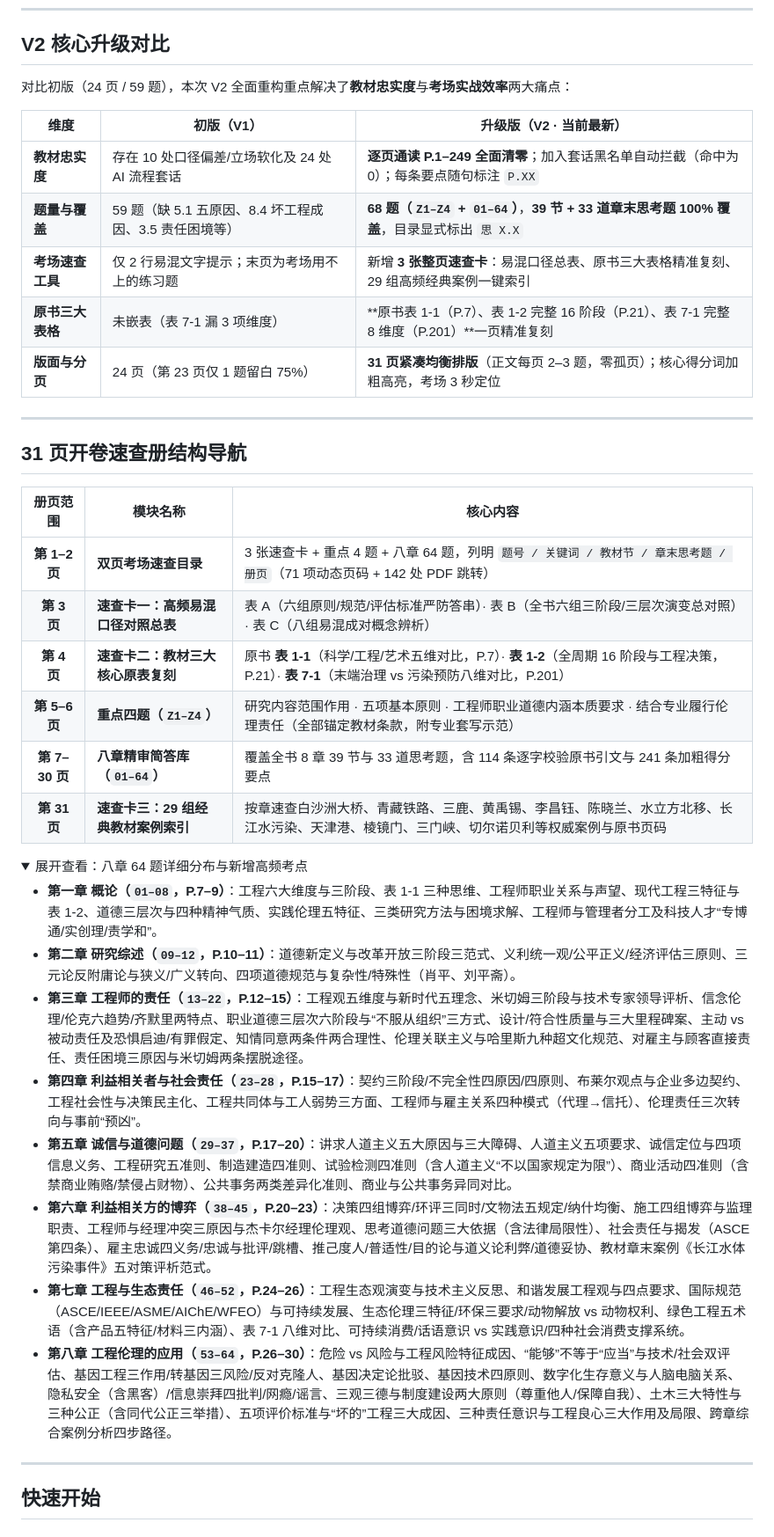
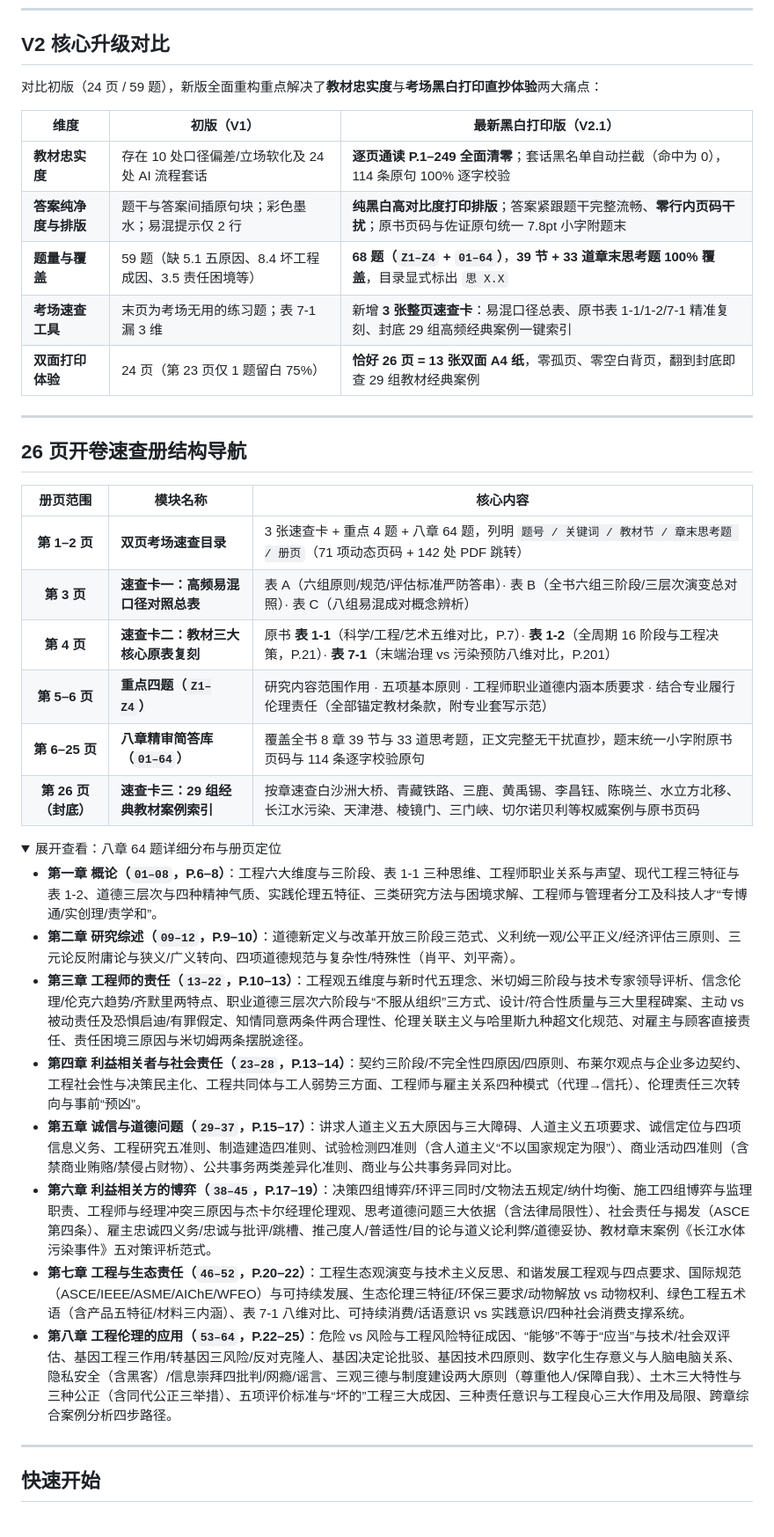
Before and after one commit to PengyuLaider/engineering-ethics-study, a Markdown page: README.md, the part around one of its changes. Shown at 88% size. Drawn GitHub-style; folded sections open.

```diff
--- a/README.md
+++ b/README.md
@@ -40,19 +40,19 @@
 
 ## V2 核心升级对比
 
-对比初版（24 页 / 59 题），本次 V2 全面重构重点解决了**教材忠实度**与**考场实战效率**两大痛点：
+对比初版（24 页 / 59 题），新版全面重构重点解决了**教材忠实度**与**考场黑白打印直抄体验**两大痛点：
 
-| 维度 | 初版（V1） | 升级版（V2 · 当前最新） |
+| 维度 | 初版（V1） | 最新黑白打印版（V2.1） |
 | --- | --- | --- |
-| **教材忠实度** | 存在 10 处口径偏差/立场软化及 24 处 AI 流程套话 | **逐页通读 P.1–249 全面清零**；加入套话黑名单自动拦截（命中为 0）；每条要点随句标注 `P.XX` |
+| **教材忠实度** | 存在 10 处口径偏差/立场软化及 24 处 AI 流程套话 | **逐页通读 P.1–249 全面清零**；套话黑名单自动拦截（命中为 0），114 条原句 100% 逐字校验 |
+| **答案纯净度与排版** | 题干与答案间插原句块；彩色墨水；易混提示仅 2 行 | **纯黑白高对比度打印排版**；答案紧跟题干完整流畅、**零行内页码干扰**；原书页码与佐证原句统一 7.8pt 小字附题末 |
 | **题量与覆盖** | 59 题（缺 5.1 五原因、8.4 坏工程成因、3.5 责任困境等） | **68 题（`Z1–Z4` + `01–64`）**，**39 节 + 33 道章末思考题 100% 覆盖**，目录显式标出 `思 X.X` |
-| **考场速查工具** | 仅 2 行易混文字提示；末页为考场用不上的练习题 | 新增 **3 张整页速查卡**：易混口径总表、原书三大表格精准复刻、29 组高频经典案例一键索引 |
-| **原书三大表格** | 未嵌表（表 7-1 漏 3 项维度） | **原书表 1-1（P.7）、表 1-2 完整 16 阶段（P.21）、表 7-1 完整 8 维度（P.201）**一页精准复刻 |
-| **版面与分页** | 24 页（第 23 页仅 1 题留白 75%） | **31 页紧凑均衡排版**（正文每页 2–3 题，零孤页）；核心得分词加粗高亮，考场 3 秒定位 |
+| **考场速查工具** | 末页为考场无用的练习题；表 7-1 漏 3 维 | 新增 **3 张整页速查卡**：易混口径总表、原书表 1-1/1-2/7-1 精准复刻、封底 29 组高频经典案例一键索引 |
+| **双面打印体验** | 24 页（第 23 页仅 1 题留白 75%） | **恰好 26 页 = 13 张双面 A4 纸**，零孤页、零空白背页，翻到封底即查 29 组教材经典案例 |
 
 ---
 
-## 31 页开卷速查册结构导航
+## 26 页开卷速查册结构导航
 
 | 册页范围 | 模块名称 | 核心内容 |
 | :---: | --- | --- |
@@ -60,20 +60,20 @@
 | **第 3 页** | **速查卡一：高频易混口径对照总表** | 表 A（六组原则/规范/评估标准严防答串）· 表 B（全书六组三阶段/三层次演变总对照）· 表 C（八组易混成对概念辨析） |
 | **第 4 页** | **速查卡二：教材三大核心原表复刻** | 原书 **表 1-1**（科学/工程/艺术五维对比，P.7）· **表 1-2**（全周期 16 阶段与工程决策，P.21）· **表 7-1**（末端治理 vs 污染预防八维对比，P.201） |
 | **第 5–6 页** | **重点四题（`Z1–Z4`）** | 研究内容范围作用 · 五项基本原则 · 工程师职业道德内涵本质要求 · 结合专业履行伦理责任（全部锚定教材条款，附专业套写示范） |
-| **第 7–30 页** | **八章精审简答库（`01–64`）** | 覆盖全书 8 章 39 节与 33 道思考题，含 114 条逐字校验原书引文与 241 条加粗得分要点 |
-| **第 31 页** | **速查卡三：29 组经典教材案例索引** | 按章速查白沙洲大桥、青藏铁路、三鹿、黄禹锡、李昌钰、陈晓兰、水立方北移、长江水污染、天津港、棱镜门、三门峡、切尔诺贝利等权威案例与原书页码 |
+| **第 6–25 页** | **八章精审简答库（`01–64`）** | 覆盖全书 8 章 39 节与 33 道思考题，正文完整无干扰直抄，题末统一小字附原书页码与 114 条逐字校验原句 |
+| **第 26 页（封底）** | **速查卡三：29 组经典教材案例索引** | 按章速查白沙洲大桥、青藏铁路、三鹿、黄禹锡、李昌钰、陈晓兰、水立方北移、长江水污染、天津港、棱镜门、三门峡、切尔诺贝利等权威案例与原书页码 |
 
 <details>
-<summary>展开查看：八章 64 题详细分布与新增高频考点</summary>
+<summary>展开查看：八章 64 题详细分布与册页定位</summary>
 
-- **第一章 概论（`01–08`，P.7–9）**：工程六大维度与三阶段、表 1-1 三种思维、工程师职业关系与声望、现代工程三特征与表 1-2、道德三层次与四种精神气质、实践伦理五特征、三类研究方法与困境求解、工程师与管理者分工及科技人才“专博通/实创理/责学和”。
-- **第二章 研究综述（`09–12`，P.10–11）**：道德新定义与改革开放三阶段三范式、义利统一观/公平正义/经济评估三原则、三元论反附庸论与狭义/广义转向、四项道德规范与复杂性/特殊性（肖平、刘平斋）。
-- **第三章 工程师的责任（`13–22`，P.12–15）**：工程观五维度与新时代五理念、米切姆三阶段与技术专家领导评析、信念伦理/伦克六趋势/齐默里两特点、职业道德三层次六阶段与“不服从组织”三方式、设计/符合性质量与三大里程碑案、主动 vs 被动责任及恐惧启迪/有罪假定、知情同意两条件两合理性、伦理关联主义与哈里斯九种超文化规范、对雇主与顾客直接责任、责任困境三原因与米切姆两条摆脱途径。
-- **第四章 利益相关者与社会责任（`23–28`，P.15–17）**：契约三阶段/不完全性四原因/四原则、布莱尔观点与企业多边契约、工程社会性与决策民主化、工程共同体与工人弱势三方面、工程师与雇主关系四种模式（代理→信托）、伦理责任三次转向与事前“预凶”。
-- **第五章 诚信与道德问题（`29–37`，P.17–20）**：讲求人道主义五大原因与三大障碍、人道主义五项要求、诚信定位与四项信息义务、工程研究五准则、制造建造四准则、试验检测四准则（含人道主义“不以国家规定为限”）、商业活动四准则（含禁商业贿赂/禁侵占财物）、公共事务两类差异化准则、商业与公共事务异同对比。
-- **第六章 利益相关方的博弈（`38–45`，P.20–23）**：决策四组博弈/环评三同时/文物法五规定/纳什均衡、施工四组博弈与监理职责、工程师与经理冲突三原因与杰卡尔经理伦理观、思考道德问题三大依据（含法律局限性）、社会责任与揭发（ASCE 第四条）、雇主忠诚四义务/忠诚与批评/跳槽、推己度人/普适性/目的论与道义论利弊/道德妥协、教材章末案例《长江水体污染事件》五对策评析范式。
-- **第七章 工程与生态责任（`46–52`，P.24–26）**：工程生态观演变与技术主义反思、和谐发展工程观与四点要求、国际规范（ASCE/IEEE/ASME/AIChE/WFEO）与可持续发展、生态伦理三特征/环保三要求/动物解放 vs 动物权利、绿色工程五术语（含产品五特征/材料三内涵）、表 7-1 八维对比、可持续消费/话语意识 vs 实践意识/四种社会消费支撑系统。
-- **第八章 工程伦理的应用（`53–64`，P.26–30）**：危险 vs 风险与工程风险特征成因、“能够”不等于“应当”与技术/社会双评估、基因工程三作用/转基因三风险/反对克隆人、基因决定论批驳、基因技术四原则、数字化生存意义与人脑电脑关系、隐私安全（含黑客）/信息崇拜四批判/网瘾/谣言、三观三德与制度建设两大原则（尊重他人/保障自我）、土木三大特性与三种公正（含同代公正三举措）、五项评价标准与“坏的”工程三大成因、三种责任意识与工程良心三大作用及局限、跨章综合案例分析四步路径。
+- **第一章 概论（`01–08`，P.6–8）**：工程六大维度与三阶段、表 1-1 三种思维、工程师职业关系与声望、现代工程三特征与表 1-2、道德三层次与四种精神气质、实践伦理五特征、三类研究方法与困境求解、工程师与管理者分工及科技人才“专博通/实创理/责学和”。
+- **第二章 研究综述（`09–12`，P.9–10）**：道德新定义与改革开放三阶段三范式、义利统一观/公平正义/经济评估三原则、三元论反附庸论与狭义/广义转向、四项道德规范与复杂性/特殊性（肖平、刘平斋）。
+- **第三章 工程师的责任（`13–22`，P.10–13）**：工程观五维度与新时代五理念、米切姆三阶段与技术专家领导评析、信念伦理/伦克六趋势/齐默里两特点、职业道德三层次六阶段与“不服从组织”三方式、设计/符合性质量与三大里程碑案、主动 vs 被动责任及恐惧启迪/有罪假定、知情同意两条件两合理性、伦理关联主义与哈里斯九种超文化规范、对雇主与顾客直接责任、责任困境三原因与米切姆两条摆脱途径。
+- **第四章 利益相关者与社会责任（`23–28`，P.13–14）**：契约三阶段/不完全性四原因/四原则、布莱尔观点与企业多边契约、工程社会性与决策民主化、工程共同体与工人弱势三方面、工程师与雇主关系四种模式（代理→信托）、伦理责任三次转向与事前“预凶”。
+- **第五章 诚信与道德问题（`29–37`，P.15–17）**：讲求人道主义五大原因与三大障碍、人道主义五项要求、诚信定位与四项信息义务、工程研究五准则、制造建造四准则、试验检测四准则（含人道主义“不以国家规定为限”）、商业活动四准则（含禁商业贿赂/禁侵占财物）、公共事务两类差异化准则、商业与公共事务异同对比。
+- **第六章 利益相关方的博弈（`38–45`，P.17–19）**：决策四组博弈/环评三同时/文物法五规定/纳什均衡、施工四组博弈与监理职责、工程师与经理冲突三原因与杰卡尔经理伦理观、思考道德问题三大依据（含法律局限性）、社会责任与揭发（ASCE 第四条）、雇主忠诚四义务/忠诚与批评/跳槽、推己度人/普适性/目的论与道义论利弊/道德妥协、教材章末案例《长江水体污染事件》五对策评析范式。
+- **第七章 工程与生态责任（`46–52`，P.20–22）**：工程生态观演变与技术主义反思、和谐发展工程观与四点要求、国际规范（ASCE/IEEE/ASME/AIChE/WFEO）与可持续发展、生态伦理三特征/环保三要求/动物解放 vs 动物权利、绿色工程五术语（含产品五特征/材料三内涵）、表 7-1 八维对比、可持续消费/话语意识 vs 实践意识/四种社会消费支撑系统。
+- **第八章 工程伦理的应用（`53–64`，P.22–25）**：危险 vs 风险与工程风险特征成因、“能够”不等于“应当”与技术/社会双评估、基因工程三作用/转基因三风险/反对克隆人、基因决定论批驳、基因技术四原则、数字化生存意义与人脑电脑关系、隐私安全（含黑客）/信息崇拜四批判/网瘾/谣言、三观三德与制度建设两大原则（尊重他人/保障自我）、土木三大特性与三种公正（含同代公正三举措）、五项评价标准与“坏的”工程三大成因、三种责任意识与工程良心三大作用及局限、跨章综合案例分析四步路径。
 
 </details>
 
```
Also changed, not shown: other parts of README.md (+8 -8 lines), engineering-ethics-study/references/open-book-workflow.md (+2 -1 lines), assets/cover.png, 3 other files.
